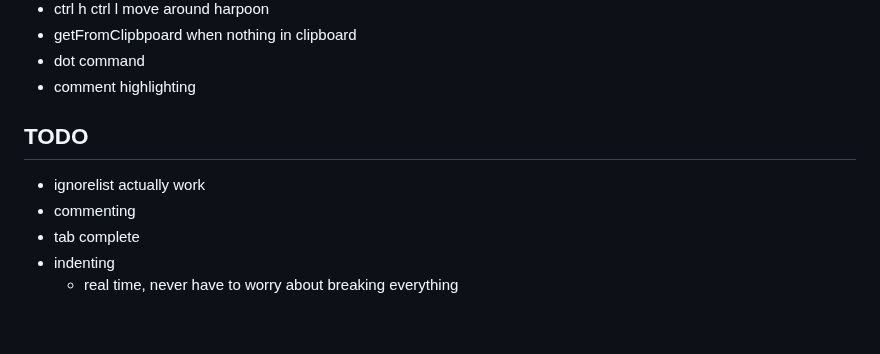
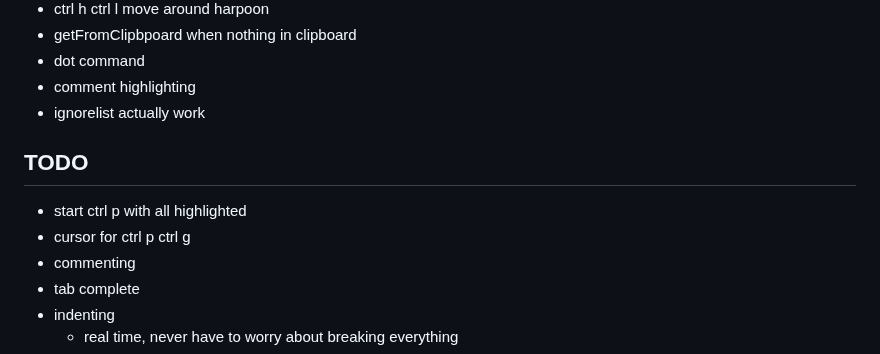
Before and after one commit to btnguyenPersonal/edit, a Markdown page: README.md, the part around the change. Rendered like a GitHub page; blank space fills up the shorter version.

```diff
--- a/README.md
+++ b/README.md
@@ -120,9 +120,11 @@ search replace
 - getFromClipbpoard when nothing in clipboard
 - dot command
 - comment highlighting
+- ignorelist actually work
 
 ## TODO
-- ignorelist actually work
+- start ctrl p with all highlighted
+- cursor for ctrl p ctrl g
 - commenting
 - tab complete
 - indenting
```
